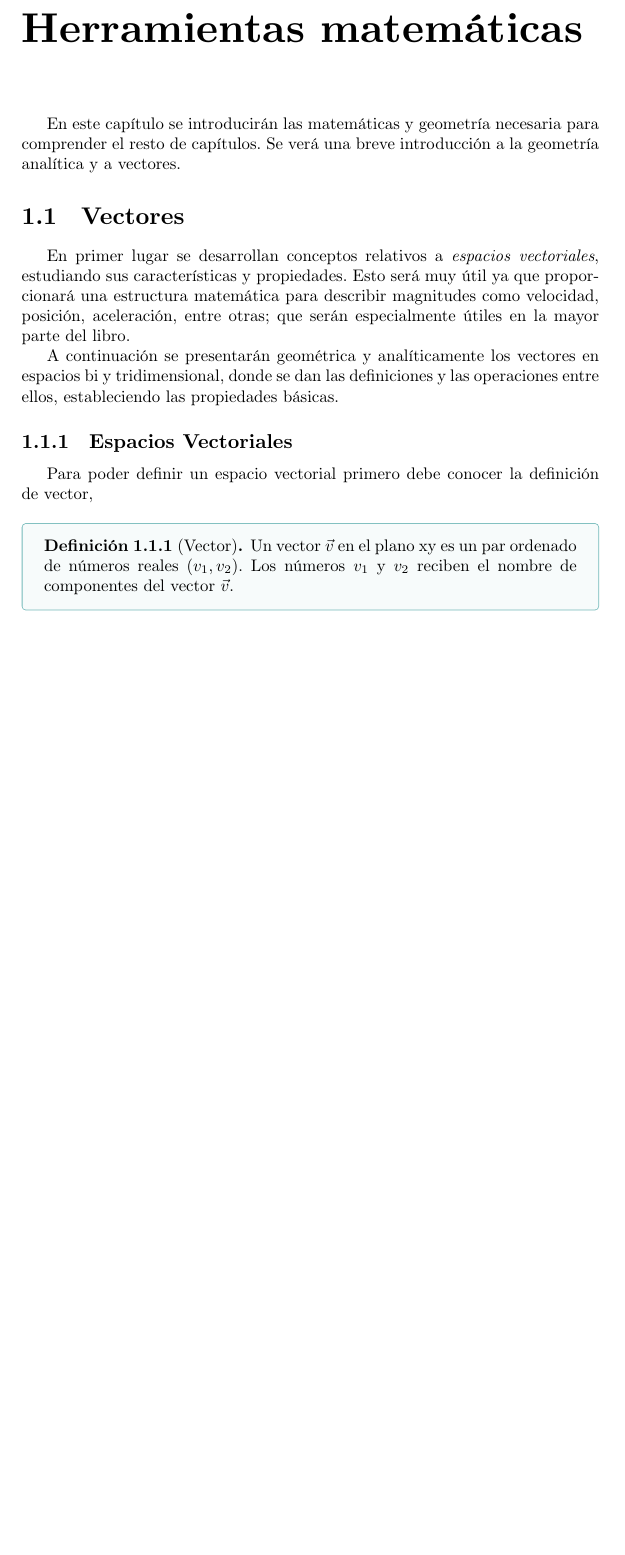
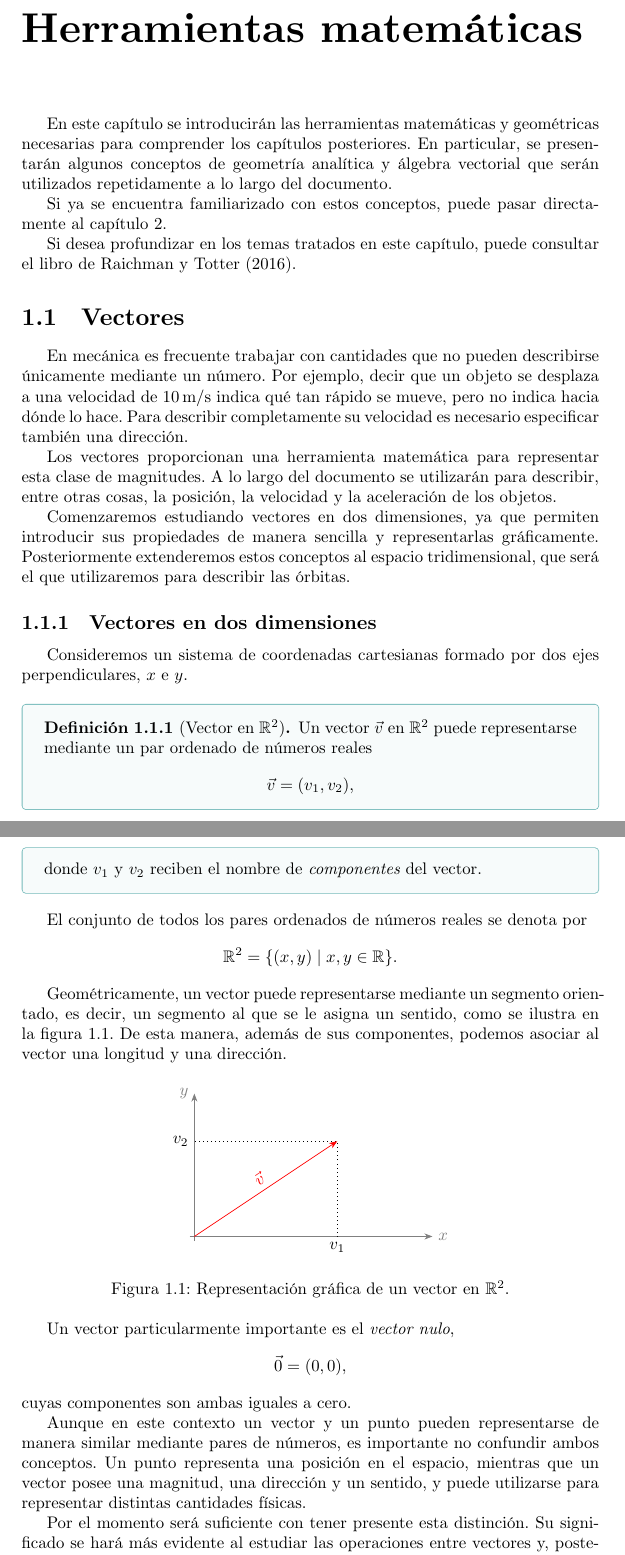
Before and after one commit to EVAnci/MecanicaOrbital, a LaTeX document (main.tex, which reads chapter/one/main.tex): part of page 4 of 6 before the commit and two parts of pages 5 and 6 of 10 after it, the two joined at a grey line, cut so that both start at the same text, the shorter picture padded with empty space. Compiled offline with XeLaTeX.

Commit message:
add(chpt1): introduccion matematica

```diff
--- a/chapter/one/main.tex
+++ b/chapter/one/main.tex
@@ -1,16 +1,60 @@
 \chapter{Herramientas matemáticas}
 
-En este capítulo se introducirán las matemáticas y geometría necesaria para comprender el resto de capítulos. Se verá una breve introducción a la geometría analítica y a vectores.
+En este capítulo se introducirán las herramientas matemáticas y geométricas necesarias para comprender los capítulos posteriores. En particular, se presentarán algunos conceptos de geometría analítica y álgebra vectorial que serán utilizados repetidamente a lo largo del documento.
+
+Si ya se encuentra familiarizado con estos conceptos, puede pasar directamente al capítulo \ref{chpt:movimiento_y_gravitacion}.
+
+Si desea profundizar en los temas tratados en este capítulo, puede consultar el libro de \textcite{geometriaraichman}.
 
 \section{Vectores}
 
-En primer lugar se desarrollan conceptos relativos a \emph{espacios vectoriales}, estudiando sus características y propiedades. Esto será muy útil ya que proporcionará una estructura matemática para describir magnitudes como velocidad, posición, aceleración, entre otras; que serán especialmente útiles en la mayor parte del libro.
+En mecánica es frecuente trabajar con cantidades que no pueden describirse únicamente mediante un número. Por ejemplo, decir que un objeto se desplaza a una velocidad de \qty{10}{\meter\per\second} indica qué tan rápido se mueve, pero no indica hacia dónde lo hace. Para describir completamente su velocidad es necesario especificar también una dirección.
 
-A continuación se presentarán geométrica y analíticamente los vectores en espacios bi y tridimensional, donde se dan las definiciones y las operaciones entre ellos, estableciendo las propiedades básicas.
+Los vectores proporcionan una herramienta matemática para representar esta clase de magnitudes. A lo largo del documento se utilizarán para describir, entre otras cosas, la posición, la velocidad y la aceleración de los objetos.
 
-\subsection{Espacios Vectoriales}
+Comenzaremos estudiando vectores en dos dimensiones, ya que permiten introducir sus propiedades de manera sencilla y representarlas gráficamente. Posteriormente extenderemos estos conceptos al espacio tridimensional, que será el que utilizaremos para describir las órbitas.
 
-Para poder definir un espacio vectorial primero debe conocer la definición de vector,
-\begin{definition}[Vector]
-  Un vector \(\vec{v}\) en el plano xy es un par ordenado de números reales \((v_1,v_2)\). Los números \(v_1\) y \(v_2\) reciben el nombre de componentes del vector \(\vec{v}\).
+\subsection{Vectores en dos dimensiones}
+
+Consideremos un sistema de coordenadas cartesianas formado por dos ejes perpendiculares, \(x\) e \(y\).
+
+\begin{definition}[Vector en \(\mathbb{R}^2\)]\label{def:vector_r2}
+  Un vector \(\vec{v}\) en \(\mathbb{R}^2\) puede representarse mediante un par   ordenado de números reales
+  \[
+    \vec{v}=(v_1,v_2),
+  \]
+  donde \(v_1\) y \(v_2\) reciben el nombre de \emph{componentes} del vector.
 \end{definition}
+
+El conjunto de todos los pares ordenados de números reales se denota por
+\[
+  \mathbb{R}^2
+  =
+  \{(x,y)\mid x,y\in\mathbb{R}\}.
+\]
+
+Geométricamente, un vector puede representarse mediante un segmento orientado, es decir, un segmento al que se le asigna un sentido, como se ilustra en la figura \ref{fig:vec_r2}. De esta manera, además de sus componentes, podemos asociar al vector una longitud y una dirección.
+
+\begin{figure}[!ht]
+  \centering
+  \begin{tikzpicture}[>=Stealth]
+    \draw[gray,->] (-.1,0) -- (5,0)node[right]{\(x\)};
+    \draw[gray,->] (0,-.1) -- (0,3)node[left]{\(y\)};
+    \draw[dotted] (3,0)node[below]{\(v_1\)} -- (3,2) -- (0,2) node[left]{\(v_2\)};
+    \draw[->,red] (0,0) -- node[sloped,above]{\(\vec{v}\)} (3,2);
+  \end{tikzpicture}
+  \caption{Representación gráfica de un vector en \(\mathbb{R}^2\).}
+  \label{fig:vec_r2}
+\end{figure}
+
+Un vector particularmente importante es el \emph{vector nulo},
+\[
+  \vec{0}=(0,0),
+\]
+cuyas componentes son ambas iguales a cero.
+
+Aunque en este contexto un vector y un punto pueden representarse de manera similar mediante pares de números, es importante no confundir ambos conceptos. Un punto representa una posición en el espacio, mientras que un vector posee una magnitud, una dirección y un sentido, y puede utilizarse para representar distintas cantidades físicas.
+
+Por el momento será suficiente con tener presente esta distinción. Su significado se hará más evidente al estudiar las operaciones entre vectores y, posteriormente, al utilizarlos para describir magnitudes como el desplazamiento, la posición, la velocidad y la aceleración.
+
+\subsection{Operaciones con vectores}
--- a/main.tex
+++ b/main.tex
@@ -1,4 +1,4 @@
-\documentclass[spanish,a4paper]{report}
+\documentclass[a4paper]{report}
 
 \usepackage{polyglossia}
 \usepackage{fontspec}
@@ -15,6 +15,15 @@
 \usepackage{tcolorbox}
 \tcbuselibrary{breakable}
 \usepackage{cancel}
+\usepackage[backend=biber,style=authoryear-icomp]{biblatex}
+\addbibresource{main.bib}
+
+\usepackage{siunitx}
+\sisetup{
+  locale = FR,
+  separate-uncertainty = true,
+  per-mode = symbol
+}
 
 \usepackage{pgfplots}
 \usepackage{tikz}
```
Also changed, not shown: chapter/preface/main.tex (+43 -0 lines), chapter/two/main.tex (added, +1 -0 lines), main.bib (added, +8 -0 lines), main.tex (5 more changed lines).
